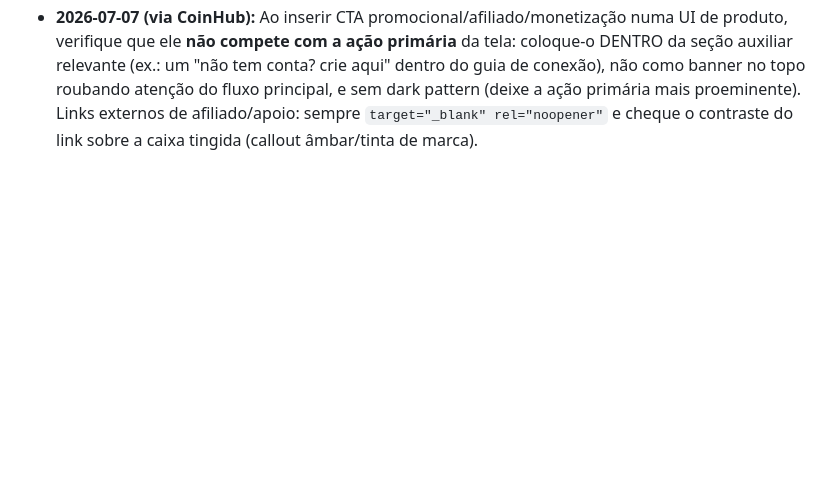
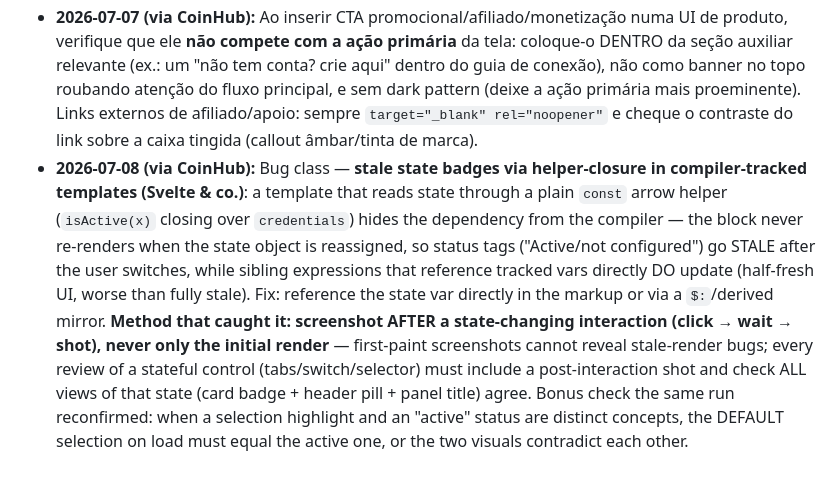
Before and after one commit to Bobagi/claude-skills, a Markdown page: frontend-review/rubric.md, the part around the change. GitHub-like rendering; blank space fills up the shorter version.

Commit message:
frontend-review: stale state badges via helper-closure + post-interaction screenshots (via CoinHub)

```diff
--- a/frontend-review/rubric.md
+++ b/frontend-review/rubric.md
@@ -334,3 +334,16 @@ click, drive them separately for now (interaction steps are a planned engine fea
   roubando atenção do fluxo principal, e sem dark pattern (deixe a ação primária mais proeminente).
   Links externos de afiliado/apoio: sempre `target="_blank" rel="noopener"` e cheque o contraste do
   link sobre a caixa tingida (callout âmbar/tinta de marca).
+- **2026-07-08 (via CoinHub):** Bug class — **stale state badges via helper-closure in compiler-tracked
+  templates (Svelte & co.)**: a template that reads state through a plain `const` arrow helper
+  (`isActive(x)` closing over `credentials`) hides the dependency from the compiler — the block never
+  re-renders when the state object is reassigned, so status tags ("Active/not configured") go STALE
+  after the user switches, while sibling expressions that reference tracked vars directly DO update
+  (half-fresh UI, worse than fully stale). Fix: reference the state var directly in the markup or via
+  a `$:`/derived mirror. **Method that caught it: screenshot AFTER a state-changing interaction
+  (click → wait → shot), never only the initial render** — first-paint screenshots cannot reveal
+  stale-render bugs; every review of a stateful control (tabs/switch/selector) must include a
+  post-interaction shot and check ALL views of that state (card badge + header pill + panel title)
+  agree. Bonus check the same run reconfirmed: when a selection highlight and an "active" status are
+  distinct concepts, the DEFAULT selection on load must equal the active one, or the two visuals
+  contradict each other.
```
